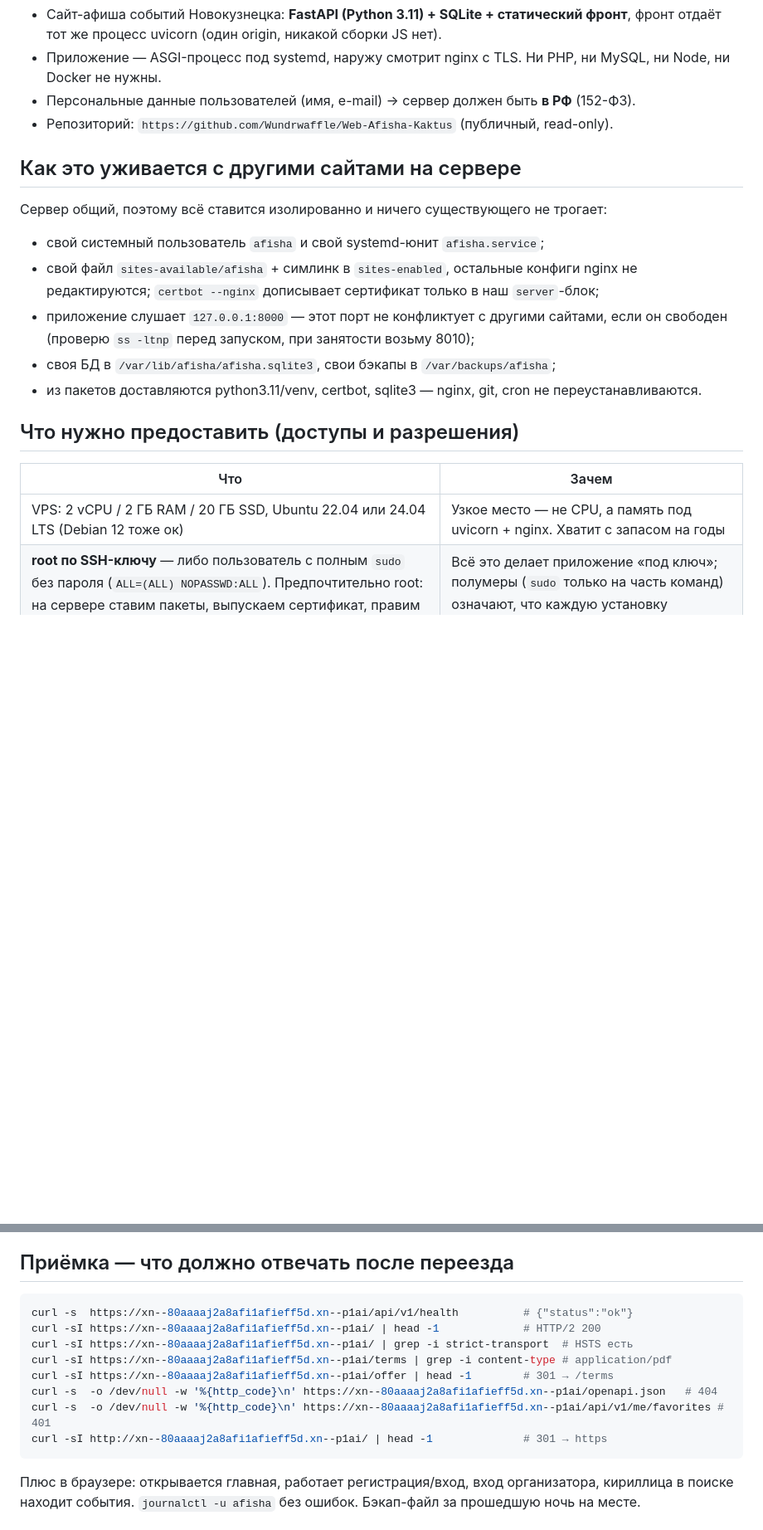
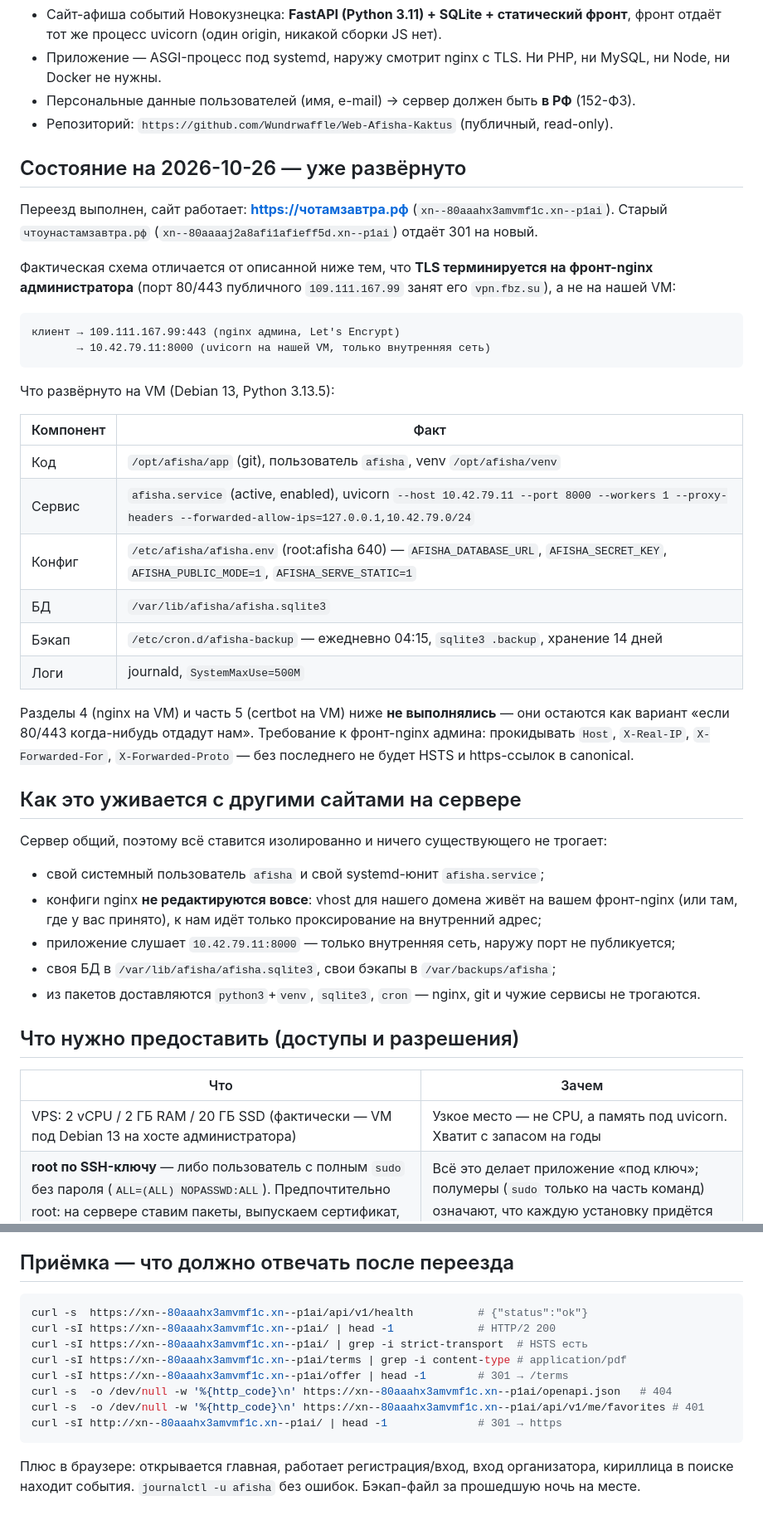
Before and after one commit to Wundrwaffle/Web-Afisha-Kaktus, a Markdown page: DEPLOY.md, 2 parts joined by grey strips. Shown at 83% size. Rendered like a GitHub page; blank space fills up the shorter version.

Commit message:
docs: DEPLOY.md — фактическое состояние после переезда и новый домен

````diff
--- a/DEPLOY.md
+++ b/DEPLOY.md
@@ -13,22 +13,51 @@
 - Персональные данные пользователей (имя, e-mail) → сервер должен быть **в РФ** (152-ФЗ).
 - Репозиторий: `https://github.com/Wundrwaffle/Web-Afisha-Kaktus` (публичный, read-only).
 
+## Состояние на 2026-10-26 — уже развёрнуто
+
+Переезд выполнен, сайт работает: **https://чотамзавтра.рф** (`xn--80aaahx3amvmf1c.xn--p1ai`).
+Старый `чтоунастамзавтра.рф` (`xn--80aaaaj2a8afi1afieff5d.xn--p1ai`) отдаёт 301 на новый.
+
+Фактическая схема отличается от описанной ниже тем, что **TLS терминируется на фронт-nginx
+администратора** (порт 80/443 публичного `109.111.167.99` занят его `vpn.fbz.su`), а не на
+нашей VM:
+
+```
+клиент → 109.111.167.99:443 (nginx админа, Let's Encrypt)
+       → 10.42.79.11:8000 (uvicorn на нашей VM, только внутренняя сеть)
+```
+
+Что развёрнуто на VM (Debian 13, Python 3.13.5):
+
+| Компонент | Факт |
+|---|---|
+| Код | `/opt/afisha/app` (git), пользователь `afisha`, venv `/opt/afisha/venv` |
+| Сервис | `afisha.service` (active, enabled), uvicorn `--host 10.42.79.11 --port 8000 --workers 1 --proxy-headers --forwarded-allow-ips=127.0.0.1,10.42.79.0/24` |
+| Конфиг | `/etc/afisha/afisha.env` (root:afisha 640) — `AFISHA_DATABASE_URL`, `AFISHA_SECRET_KEY`, `AFISHA_PUBLIC_MODE=1`, `AFISHA_SERVE_STATIC=1` |
+| БД | `/var/lib/afisha/afisha.sqlite3` |
+| Бэкап | `/etc/cron.d/afisha-backup` — ежедневно 04:15, `sqlite3 .backup`, хранение 14 дней |
+| Логи | journald, `SystemMaxUse=500M` |
+
+Разделы 4 (nginx на VM) и часть 5 (certbot на VM) ниже **не выполнялись** — они остаются как
+вариант «если 80/443 когда-нибудь отдадут нам». Требование к фронт-nginx админа: прокидывать
+`Host`, `X-Real-IP`, `X-Forwarded-For`, `X-Forwarded-Proto` — без последнего не будет HSTS и
+https-ссылок в canonical.
+
 ## Как это уживается с другими сайтами на сервере
 
 Сервер общий, поэтому всё ставится изолированно и ничего существующего не трогает:
 
 - свой системный пользователь `afisha` и свой systemd-юнит `afisha.service`;
-- свой файл `sites-available/afisha` + симлинк в `sites-enabled`, остальные конфиги nginx не
-  редактируются; `certbot --nginx` дописывает сертификат только в наш `server`-блок;
-- приложение слушает `127.0.0.1:8000` — этот порт не конфликтует с другими сайтами, если он
-  свободен (проверю `ss -ltnp` перед запуском, при занятости возьму 8010);
+- конфиги nginx **не редактируются вовсе**: vhost для нашего домена живёт на вашем фронт-nginx
+  (или там, где у вас принято), к нам идёт только проксирование на внутренний адрес;
+- приложение слушает `10.42.79.11:8000` — только внутренняя сеть, наружу порт не публикуется;
 - своя БД в `/var/lib/afisha/afisha.sqlite3`, свои бэкапы в `/var/backups/afisha`;
-- из пакетов доставляются python3.11/venv, certbot, sqlite3 — nginx, git, cron не переустанавливаются.
+- из пакетов доставляются `python3`+`venv`, `sqlite3`, `cron` — nginx, git и чужие сервисы не трогаются.
 
 ## Что нужно предоставить (доступы и разрешения)
 
 | Что | Зачем |
 |---|---|
-| VPS: 2 vCPU / 2 ГБ RAM / 20 ГБ SSD, Ubuntu 22.04 или 24.04 LTS (Debian 12 тоже ок) | Узкое место — не CPU, а память под uvicorn + nginx. Хватит с запасом на годы |
+| VPS: 2 vCPU / 2 ГБ RAM / 20 ГБ SSD (фактически — VM под Debian 13 на хосте администратора) | Узкое место — не CPU, а память под uvicorn. Хватит с запасом на годы |
 | **root по SSH-ключу** — либо пользователь с полным `sudo` без пароля (`ALL=(ALL) NOPASSWD:ALL`). Предпочтительно root: на сервере ставим пакеты, выпускаем сертификат, правим nginx и systemd | Всё это делает приложение «под ключ»; полумеры (`sudo` только на часть команд) означают, что каждую установку придётся согласовывать вручную |
 | Право создавать systemd-сервис и системного пользователя `afisha` | Приложение работает отдельным юзером, не под root |
@@ -195,14 +224,14 @@ server {
 ## Приёмка — что должно отвечать после переезда
 
 ```bash
-curl -s  https://xn--80aaaaj2a8afi1afieff5d.xn--p1ai/api/v1/health          # {"status":"ok"}
-curl -sI https://xn--80aaaaj2a8afi1afieff5d.xn--p1ai/ | head -1             # HTTP/2 200
-curl -sI https://xn--80aaaaj2a8afi1afieff5d.xn--p1ai/ | grep -i strict-transport  # HSTS есть
-curl -sI https://xn--80aaaaj2a8afi1afieff5d.xn--p1ai/terms | grep -i content-type # application/pdf
-curl -sI https://xn--80aaaaj2a8afi1afieff5d.xn--p1ai/offer | head -1        # 301 → /terms
-curl -s  -o /dev/null -w '%{http_code}\n' https://xn--80aaaaj2a8afi1afieff5d.xn--p1ai/openapi.json   # 404
-curl -s  -o /dev/null -w '%{http_code}\n' https://xn--80aaaaj2a8afi1afieff5d.xn--p1ai/api/v1/me/favorites # 401
-curl -sI http://xn--80aaaaj2a8afi1afieff5d.xn--p1ai/ | head -1              # 301 → https
+curl -s  https://xn--80aaahx3amvmf1c.xn--p1ai/api/v1/health          # {"status":"ok"}
+curl -sI https://xn--80aaahx3amvmf1c.xn--p1ai/ | head -1             # HTTP/2 200
+curl -sI https://xn--80aaahx3amvmf1c.xn--p1ai/ | grep -i strict-transport  # HSTS есть
+curl -sI https://xn--80aaahx3amvmf1c.xn--p1ai/terms | grep -i content-type # application/pdf
+curl -sI https://xn--80aaahx3amvmf1c.xn--p1ai/offer | head -1        # 301 → /terms
+curl -s  -o /dev/null -w '%{http_code}\n' https://xn--80aaahx3amvmf1c.xn--p1ai/openapi.json   # 404
+curl -s  -o /dev/null -w '%{http_code}\n' https://xn--80aaahx3amvmf1c.xn--p1ai/api/v1/me/favorites # 401
+curl -sI http://xn--80aaahx3amvmf1c.xn--p1ai/ | head -1              # 301 → https
 ```
 
 Плюс в браузере: открывается главная, работает регистрация/вход, вход организатора,
````
Also changed, not shown: other parts of DEPLOY.md (+7 -7 lines).
